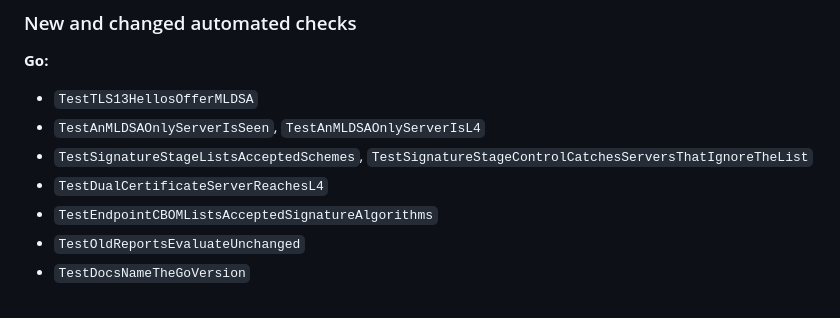
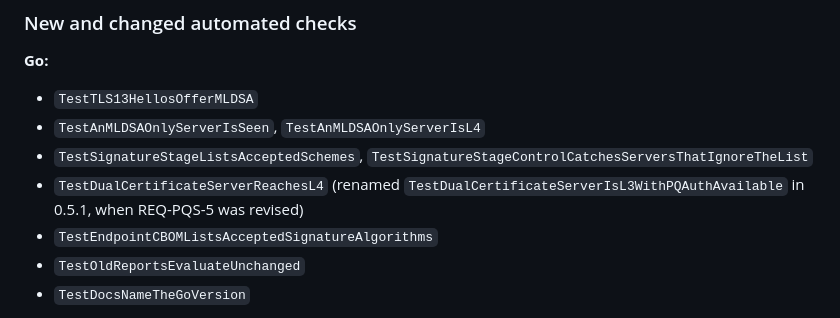
Before and after one commit to offsetsecurity/cipherhorizon, a Markdown page: docs/program/QA-REPORT-008.md, the part around the change. Drawn GitHub-style.

```diff
--- a/docs/program/QA-REPORT-008.md
+++ b/docs/program/QA-REPORT-008.md
@@ -36,7 +36,7 @@ fix.
 - `TestTLS13HellosOfferMLDSA`
 - `TestAnMLDSAOnlyServerIsSeen`, `TestAnMLDSAOnlyServerIsL4`
 - `TestSignatureStageListsAcceptedSchemes`, `TestSignatureStageControlCatchesServersThatIgnoreTheList`
-- `TestDualCertificateServerReachesL4`
+- `TestDualCertificateServerReachesL4` (renamed `TestDualCertificateServerIsL3WithPQAuthAvailable` in 0.5.1, when REQ-PQS-5 was revised)
 - `TestEndpointCBOMListsAcceptedSignatureAlgorithms`
 - `TestOldReportsEvaluateUnchanged`
 - `TestDocsNameTheGoVersion`
```
Also changed, not shown: docs/product/PRD-008-pq-signatures-and-ssh.md (+1 -1 lines), docs/program/RTM.md (+1 -1 lines).
